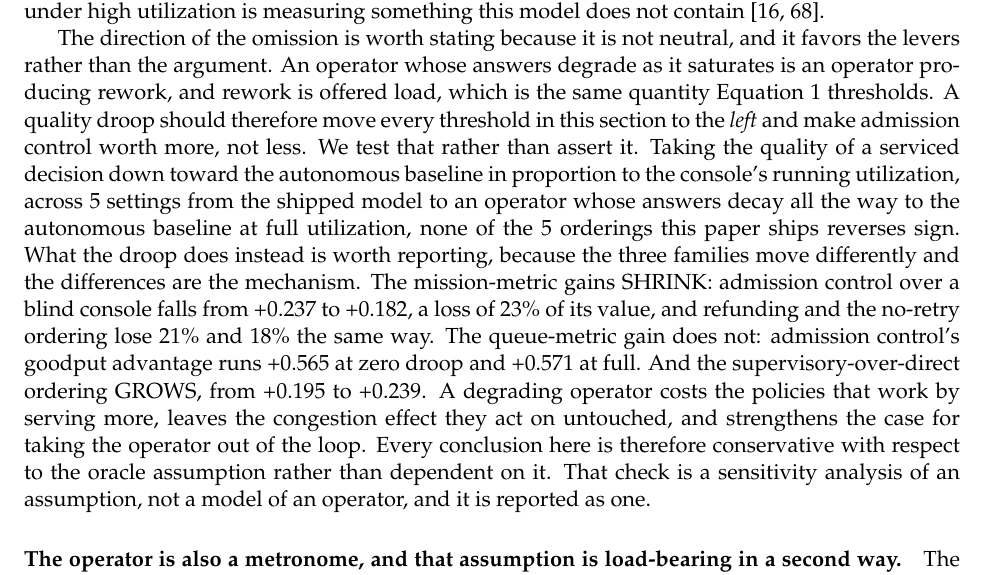
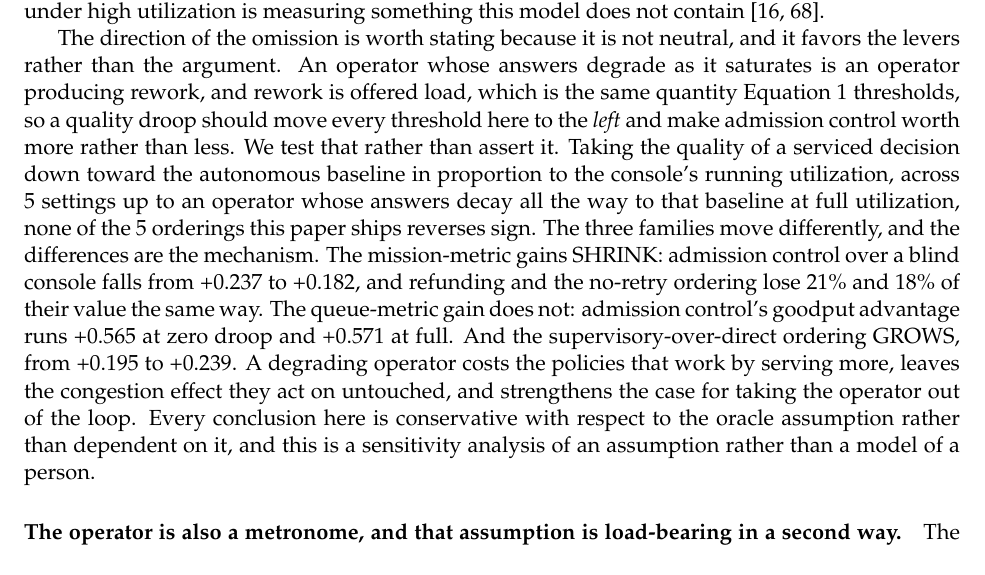
Before and after one commit to VadimSokolov/sandtable, a LaTeX paper (report/main.tex): part of page 21 of 58, cut so that both start at the same text. Compiled offline with pdfLaTeX.

Commit message:
Tighten the droop sensitivity paragraph without losing a number.
Claude-Session: https://claude.ai/code/session_01Bd9fhKgfCxNhqQ4E1o4tCp

```diff
--- a/report/main.tex
+++ b/report/main.tex
@@ -343,7 +343,7 @@ The moving optimum of Section~\ref{subsec:centerpiece} is usually read as attent
 
 \paragraph{The operator in this model is an oracle, and that is the point.} It never errs, never slows, and never tires; the ten-thousandth answer is exactly as good as the first, and the only thing that degrades under load is when the answer arrives. That is not a claim about people. It is what makes the mechanism argument work in one direction only: since the model has no attention term to spend, every pathology in this section is produced by the queue alone, so queueing is \emph{sufficient} for the span behavior usually attributed to operator overload. It says nothing about whether attention also matters, and the workload literature that measures a performance ceiling under high utilization is measuring something this model does not contain \citep{cummings2008predicting,schneider2011workload}.
 
-The direction of the omission is worth stating because it is not neutral, and it favors the levers rather than the argument. An operator whose answers degrade as it saturates is an operator producing rework, and rework is offered load, which is the same quantity Equation~\ref{eq:nstar} thresholds. A quality droop should therefore move every threshold in this section to the \emph{left} and make admission control worth more, not less. We test that rather than assert it. Taking the quality of a serviced decision down toward the autonomous baseline in proportion to the console's running utilization, across \drLevels{} settings from the shipped model to an operator whose answers decay all the way to the autonomous baseline at full utilization, \drVerdict{} of the \drChecked{} orderings this paper ships reverses sign. What the droop does instead is worth reporting, because the three families move differently and the differences are the mechanism. The mission-metric gains SHRINK: admission control over a blind console falls from \drAdmitSuccZero{} to \drAdmitSuccFull{}, a loss of \drAdmitSuccShrink\% of its value, and refunding and the no-retry ordering lose \drRefundSuccShrink\% and \drNoRetryShrink\% the same way. The queue-metric gain does not: admission control's goodput advantage runs \drAdmitGoodZero{} at zero droop and \drAdmitGoodFull{} at full. And the supervisory-over-direct ordering GROWS, from \drSupOverDirZero{} to \drSupOverDirFull{}. A degrading operator costs the policies that work by serving more, leaves the congestion effect they act on untouched, and strengthens the case for taking the operator out of the loop. Every conclusion here is therefore conservative with respect to the oracle assumption rather than dependent on it. That check is a sensitivity analysis of an assumption, not a model of an operator, and it is reported as one.
+The direction of the omission is worth stating because it is not neutral, and it favors the levers rather than the argument. An operator whose answers degrade as it saturates is an operator producing rework, and rework is offered load, which is the same quantity Equation~\ref{eq:nstar} thresholds, so a quality droop should move every threshold here to the \emph{left} and make admission control worth more rather than less. We test that rather than assert it. Taking the quality of a serviced decision down toward the autonomous baseline in proportion to the console's running utilization, across \drLevels{} settings up to an operator whose answers decay all the way to that baseline at full utilization, \drVerdict{} of the \drChecked{} orderings this paper ships reverses sign. The three families move differently, and the differences are the mechanism. The mission-metric gains SHRINK: admission control over a blind console falls from \drAdmitSuccZero{} to \drAdmitSuccFull{}, and refunding and the no-retry ordering lose \drRefundSuccShrink\% and \drNoRetryShrink\% of their value the same way. The queue-metric gain does not: admission control's goodput advantage runs \drAdmitGoodZero{} at zero droop and \drAdmitGoodFull{} at full. And the supervisory-over-direct ordering GROWS, from \drSupOverDirZero{} to \drSupOverDirFull{}. A degrading operator costs the policies that work by serving more, leaves the congestion effect they act on untouched, and strengthens the case for taking the operator out of the loop. Every conclusion here is conservative with respect to the oracle assumption rather than dependent on it, and this is a sensitivity analysis of an assumption rather than a model of a person.
 
 \paragraph{The operator is also a metronome, and that assumption is load-bearing in a second way.} The droop check above varies what the operator's answers are worth. It does not vary how long they take, and the console's service time in this model is a constant: Equation~\ref{eq:nstar}, the fan-out floor, the latency ceiling and the capacity rule below were all derived against an exact $1/\mu$, and admission control is a feasibility test that compares a deadline against it. A person is not a metronome. Varying the coefficient of variation of the service time in the auxiliary queue model, holding the mean exactly so that anything that moves is variability rather than speed, the capacity rule's answer computed on the deterministic server stays inside the variable server's plateau in \QcapCvCells{} of \QcapCvCells{} cells up to $cv = \QcapCvMax{}$, which is an exponential operator; the argmax itself moves by up to \QcapCvShiftWorst{} capacities, but the argmax on this response is decided by rounding and the plateau is the readable statistic. The lever survives too, and loses value without approaching a sign change: bounding the backlog is worth \QcapCvBoundMetro{} served per step over the unbounded console at $cv = 0$ and \QcapCvBoundNoisy{} at $cv = \QcapCvMax{}$. Two consequences are worth stating because neither was predicted. First, an erratic operator is a much more expensive operator on a bad link than on a good one: the best achievable service falls \QcapCvLossJam\% across the same range at the C3 deadline and \QcapCvLossLong\% at a long one. Second, the age cap of the previous paragraph degrades far faster than the counter (\QcapCvAgeNoisy{} against \QcapCvBoundNoisy{}), and the reason is structural rather than incidental. Setting a cap at $P - 2\ell - 1/\mu$ embeds a point forecast of service the request has not yet received, and the counter forecasts nothing, so any admission rule that predicts remaining work inherits the variance of that work. That is a second and independent reason the recommendation is the counter.
 
```
